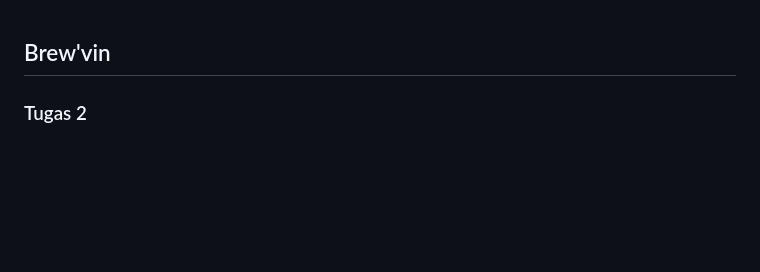
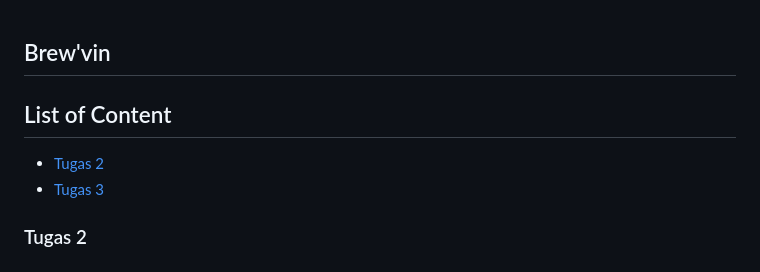
Before and after one commit to ArvinCS/brewvin, a Markdown page: README.md, the part around the change. GitHub-like rendering; blank space fills up the shorter version.

Commit message:
feat: add loc readme

```diff
--- a/README.md
+++ b/README.md
@@ -1,4 +1,8 @@
 ## Brew'vin
+
+## List of Content
+- [Tugas 2]("#tugas-2")
+- [Tugas 3]("#tugas-3")
 
 ### Tugas 2
 - ##### Jelaskan bagaimana cara kamu mengimplementasikan checklist di atas secara step-by-step (bukan hanya sekadar mengikuti tutorial).
```
